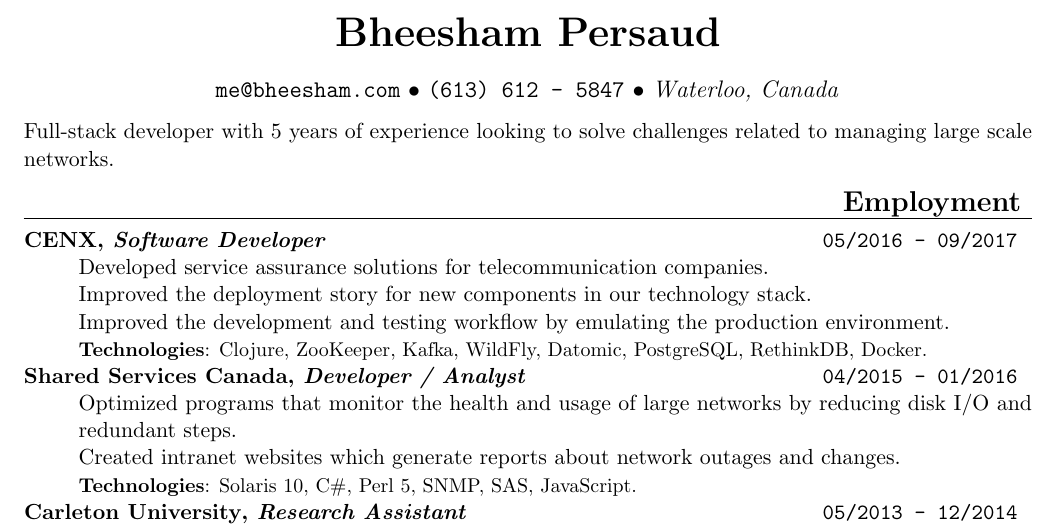
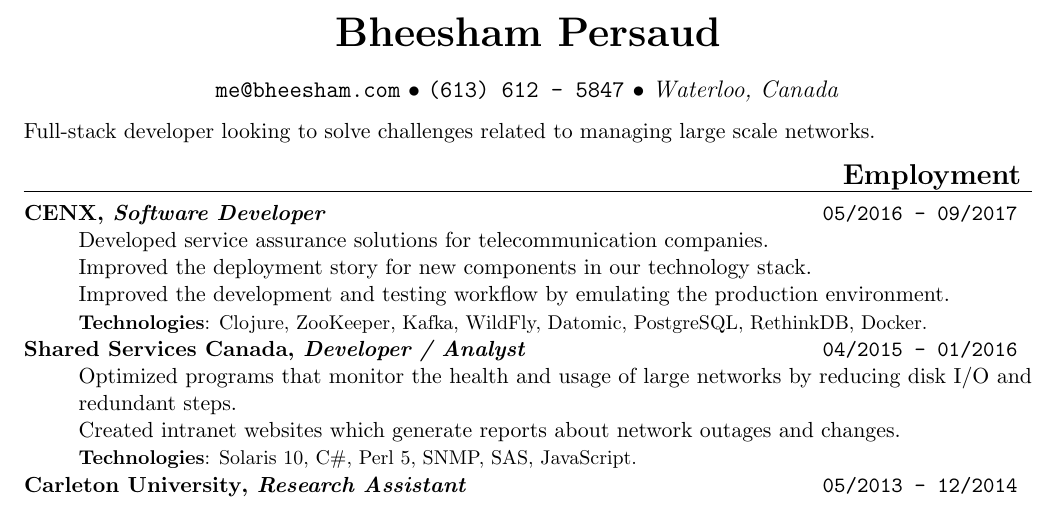
Before and after one commit to bheesham/2bhee, a LaTeX CV (src/resume/main.tex): part of the page, cut so that both start at the same text. Compiled offline with pdfLaTeX; a LaTeX package or settings file that is missing is left out.

Commit message:
Change tagline of resume.

```diff
--- a/src/resume/main.tex
+++ b/src/resume/main.tex
@@ -66,8 +66,8 @@
         {(613) 612 - 5847}
         {Waterloo, Canada}
 
-Full-stack developer with 5 years of experience looking to solve challenges
-related to managing large scale networks.
+Full-stack developer looking to solve challenges related to managing large
+scale networks.
 
 \heading{Employment}%%%%%%%%%%%%%%%%%%%%%%%%%%%%%%%%%%%%%%%%%%%%%%%%%%%%%%%%%%
 
```
